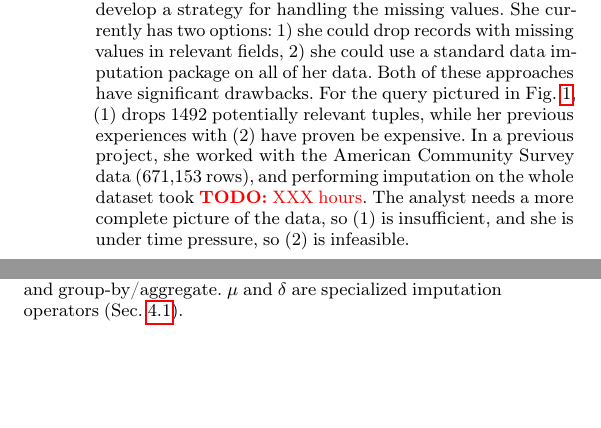
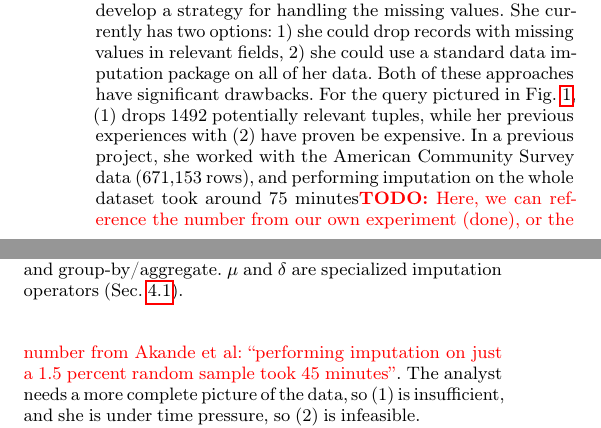
Before and after one commit to mitdbg/imputedb, a LaTeX document (paper/main.tex, which reads paper/examples.tex): two parts of the columns of page 2 of 12, joined at a grey line, cut so that both start at the same text, the shorter picture padded with empty space. Compiled offline with pdfLaTeX.

Commit message:
paper: Add full imputation timing to motivating example

```diff
--- a/paper/examples.tex
+++ b/paper/examples.tex
@@ -26,7 +26,7 @@ approaches have significant drawbacks. For the query pictured in
 Fig.~\ref{fig:example-query}, (1) drops 1492 potentially relevant tuples,
 while her previous experiences with (2) have proven be expensive. In a previous project, she
 worked with the American Community Survey data (671,153 rows), and performing imputation on the whole
-dataset took \todo{XXX hours}. The analyst needs a more complete picture
+dataset took around 75 minutes\todo{Here, we can reference the number from our own experiment (done), or the number from Akande et al: ``performing imputation on just a 1.5 percent random sample took 45 minutes''}. The analyst needs a more complete picture
 of the data, so (1) is insufficient, and she is under time pressure, so (2)
 is infeasible.
 
```
